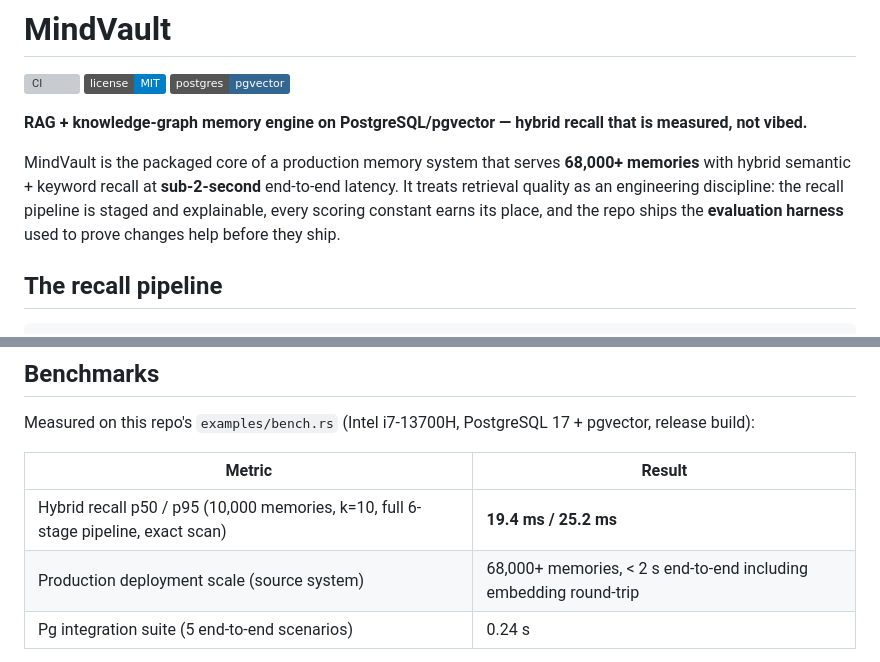
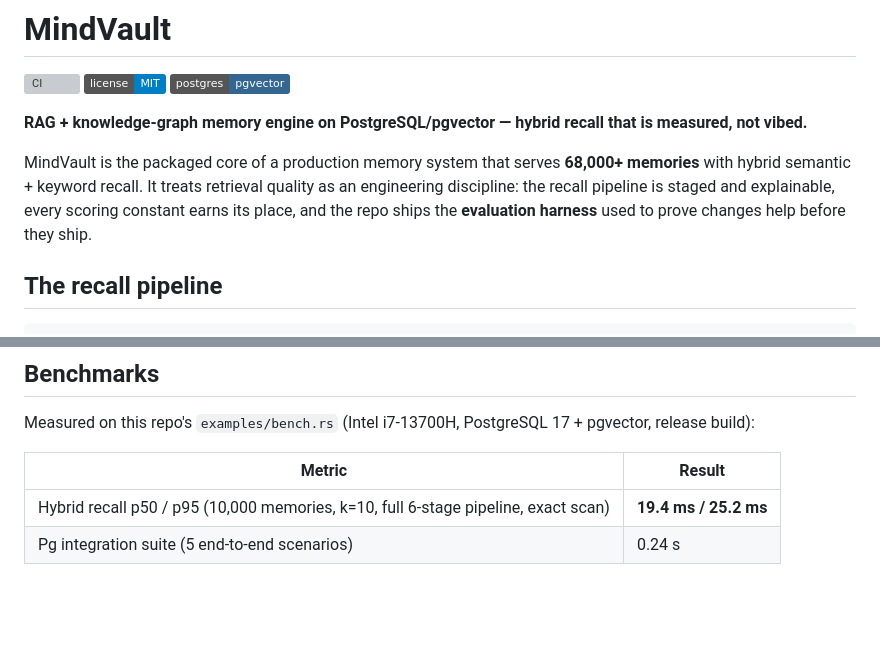
Before and after one commit to SA-Ark/mindvault, a Markdown page: README.md, 2 parts joined by grey strips. Drawn GitHub-style; badges without logos; blank space fills up the shorter version; grey boxes are pictures that could not be loaded.

Commit message:
chore: remove unbacked end-to-end latency claims from README
Remove two performance claims that are not reproducible from an in-repo
benchmark:

1. Opening paragraph: dropped 'at sub-2-second end-to-end latency' clause.
   The 68K+ corpus size is real and kept; the speed claim is not.

2. Benchmarks table: removed 'Production deployment scale (source system)'
   row ('68,000+ memories, < 2 s end-to-end including embedding round-trip').
   This came from the external production deployment, not from examples/bench.rs.

Kept:
- Hybrid recall p50/p95 numbers (19.4 ms / 25.2 ms) — backed by examples/bench.rs.
- 'verifiable in milliseconds' for pure-function unit tests — literally true,
  no DB needed.
- Eval harness latency output (latency_p50_ms / latency_p95_ms) — describes
  the harness feature, backed by src/eval.rs.

```diff
--- a/README.md
+++ b/README.md
@@ -7,9 +7,9 @@
 **RAG + knowledge-graph memory engine on PostgreSQL/pgvector — hybrid recall that is measured, not vibed.**
 
 MindVault is the packaged core of a production memory system that serves **68,000+ memories** with hybrid
-semantic + keyword recall at **sub-2-second** end-to-end latency. It treats retrieval quality as an
-engineering discipline: the recall pipeline is staged and explainable, every scoring constant earns its
-place, and the repo ships the **evaluation harness** used to prove changes help before they ship.
+semantic + keyword recall. It treats retrieval quality as an engineering discipline: the recall pipeline is
+staged and explainable, every scoring constant earns its place, and the repo ships the **evaluation
+harness** used to prove changes help before they ship.
 
 ## The recall pipeline
 
@@ -85,7 +85,6 @@ Measured on this repo's `examples/bench.rs` (Intel i7-13700H, PostgreSQL 17 + pg
 | Metric | Result |
 |---|---|
 | Hybrid recall p50 / p95 (10,000 memories, k=10, full 6-stage pipeline, exact scan) | **19.4 ms / 25.2 ms** |
-| Production deployment scale (source system) | 68,000+ memories, < 2 s end-to-end including embedding round-trip |
 | Pg integration suite (5 end-to-end scenarios) | 0.24 s |
 
 The 10K benchmark runs **without** an HNSW index (exact cosine scan) — add
```
